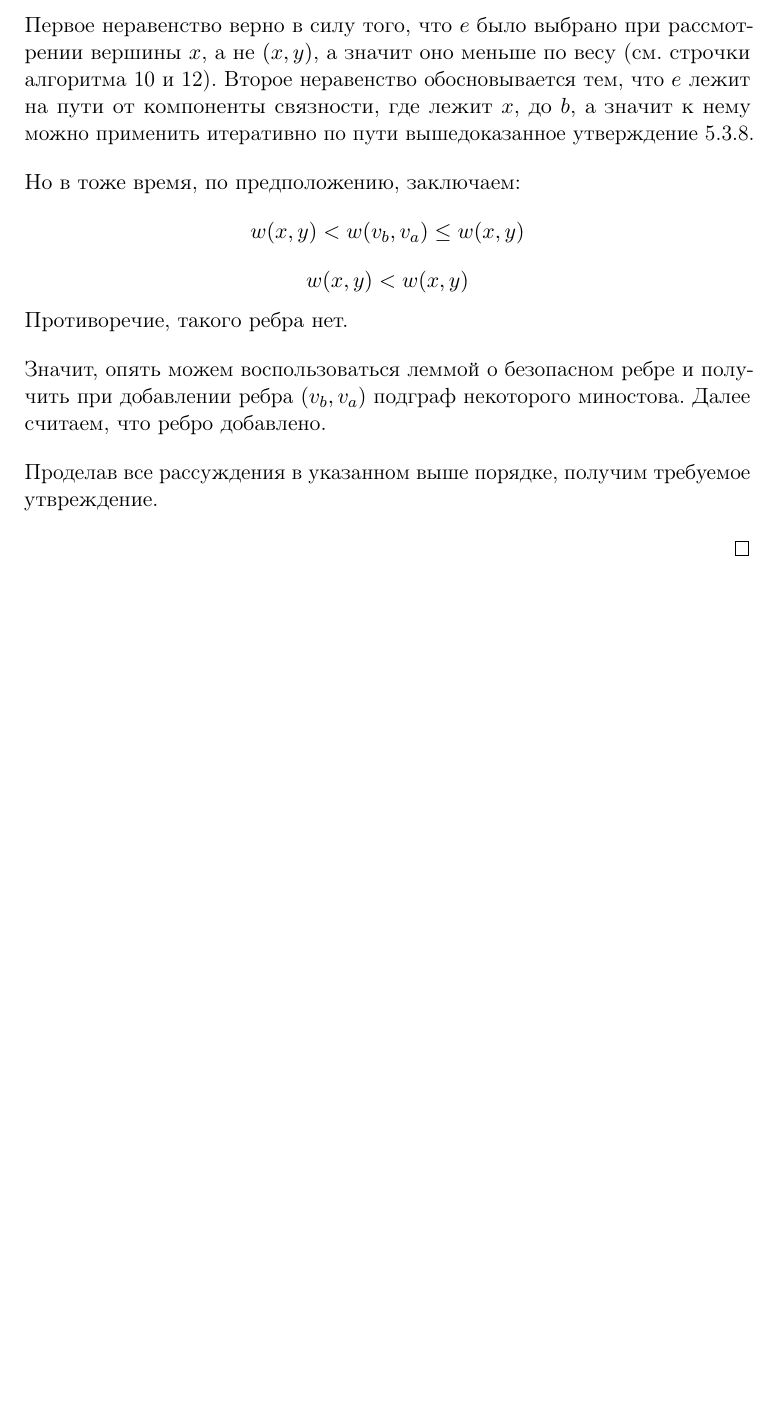
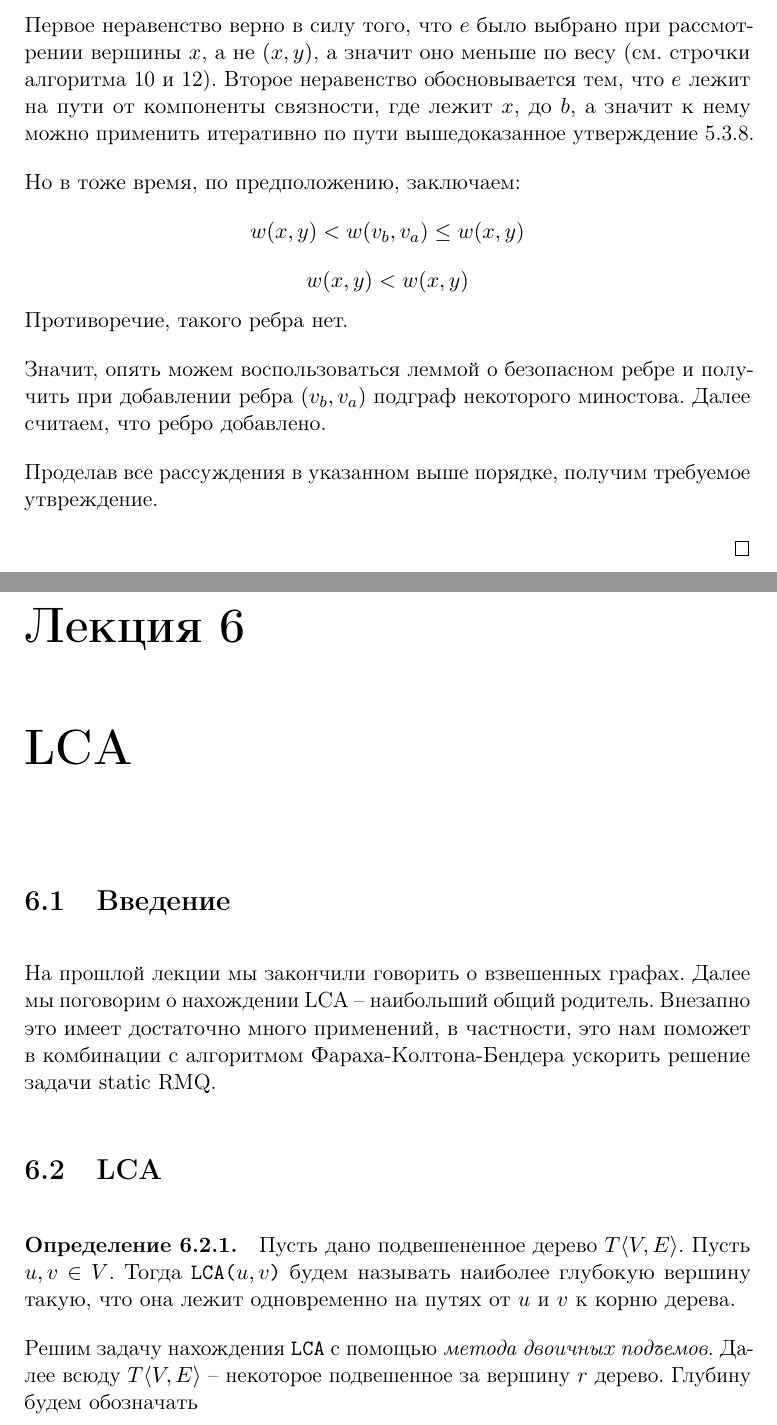
Before and after one commit to DenVot/mipt_aads_lectures, a LaTeX book (main.tex, which reads lectures/06_lca_rmq_fkb/lecture.tex, lectures_manifest.tex): part of page 42 of 42 before the commit and two parts of pages 42 and 43 of 43 after it, the two joined at a grey line, cut so that both start at the same text, the shorter picture padded with empty space. Compiled offline with pdfLaTeX.

Commit message:
LCA Begin

```diff
--- /dev/null
+++ b/lectures/06_lca_rmq_fkb/lecture.tex
@@ -0,0 +1,13 @@
+\section{Введение}
+
+На прошлой лекции мы закончили говорить о взвешенных графах.
+Далее мы поговорим о нахождении LCA -- наибольший общий родитель.
+Внезапно это имеет достаточно много применений, в частности, это нам поможет в комбинации с алгоритмом Фараха-Колтона-Бендера ускорить решение задачи static RMQ.
+
+\section{LCA}
+
+\Def Пусть дано подвешененное дерево $T \langle V, E \rangle$. Пусть $u, v \in V$.
+Тогда $\texttt{LCA(}u, v\texttt{)}$ будем называть наиболее глубокую вершину такую, что она лежит одновременно на путях от $u$ и $v$ к корню дерева.
+
+Решим задачу нахождения \texttt{LCA} с помощью \textit{метода двоичных подъемов}. Далее всюду $T\langle V, E\rangle$ -- некоторое подвешенное за вершину $r$ дерево.
+Глубину будем обозначать
--- a/lectures_manifest.tex
+++ b/lectures_manifest.tex
@@ -3,3 +3,4 @@
 \Semester{2}
 \Lecture{4}{Поиск кратчайших путей в графах}{lectures/04_shortest_paths/lecture.tex}
 \Lecture{5}{СНМ и миностовы}{lectures/05_mst/lecture.tex}
+\Lecture{6}{LCA}{lectures/06_lca_rmq_fkb/lecture.tex}
```
